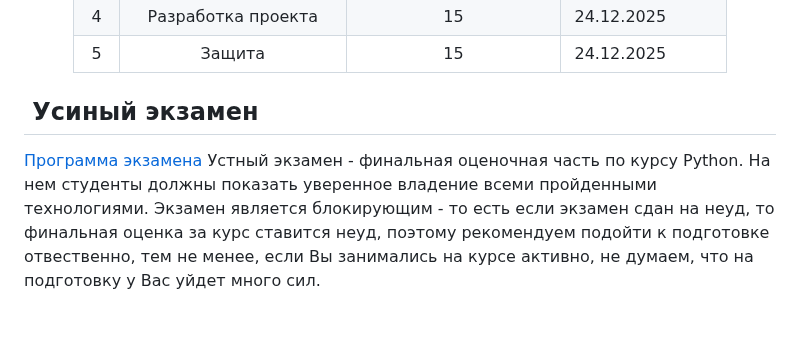
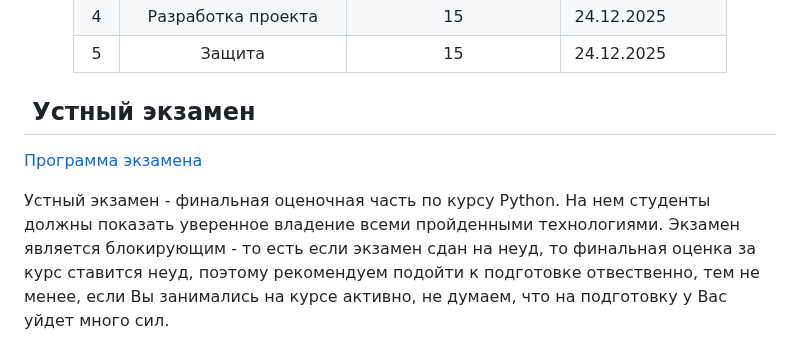
Before and after one commit to idkisl/PythonCourse_2025, a Markdown page: README.md, the part around the change. Drawn GitHub-style; blank space fills up the shorter version.

Commit message:
Fix spelling and add exam process details
Corrected the spelling of 'Усиный экзамен' to 'Устный экзамен' and added a brief description of the exam process.

```diff
--- a/README.md
+++ b/README.md
@@ -106,8 +106,11 @@
 
 </div>
 
-##  Усиный экзамен
+##  Устный экзамен
+
 [Программа экзамена](программа_Python.pdf)
+
+
 Устный экзамен - финальная оценочная часть по курсу Python. На нем студенты должны показать уверенное владение всеми пройденными технологиями. Экзамен является блокирующим - то есть если экзамен сдан на неуд, то финальная оценка за курс ставится неуд, поэтому рекомендуем подойти к подготовке отвественно, тем не менее, если Вы занимались на курсе активно, не думаем, что на подготовку у Вас уйдет много сил.
 
 Экзамен проходит следующим образом: Вы получаете билет, в котором указаны 3 темы из заявленных в программе экзамена. Далее у Вас есть 20 - 30 минут на подготовку ответа (на листе А4). После этого Вы начинаете сдавать экзаменатору билет <<с чистого листа>> - что означает, что пользоваться наработками с подготовительной части можно только с дополнительного разрешения экзаменатора. Каждая из трех частей оценивается от -1 до 2 баллов (может быть нецелое значение). Далее экзаменатор задает дополнительные вопросы (около 4 штук) - за которые суммарно можно получить от -2 до 4 баллов. Обратите внимание, что вопросы могут (и будут) в том числе по выполненному проекту, так что необходимо принести его на флешке или (желательно) выложиьть на публичный репозиторий git, а в ведомости попросить семинариста оставить ссылку на него.
```
